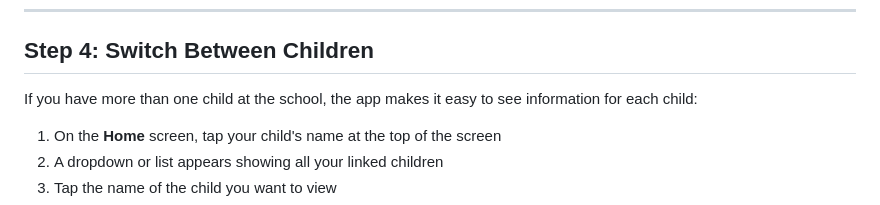
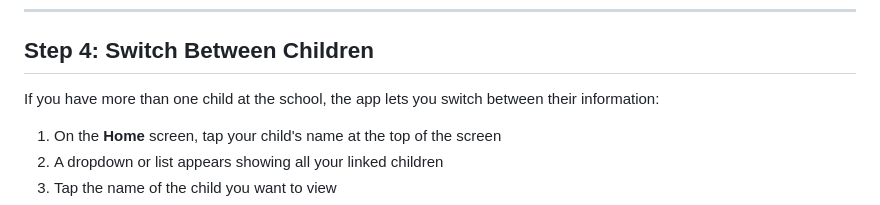
Before and after one commit to itmanjm/skoconnect-docs, a Markdown page: guides/parent-quick-start.md, the part around the change. Rendered like a GitHub page.

Commit message:
docs: fix forbidden word in parent quick start

```diff
--- a/guides/parent-quick-start.md
+++ b/guides/parent-quick-start.md
@@ -65,7 +65,7 @@ The bottom of the screen has five tabs for navigating the app:
 
 ## Step 4: Switch Between Children
 
-If you have more than one child at the school, the app makes it easy to see information for each child:
+If you have more than one child at the school, the app lets you switch between their information:
 
 1. On the **Home** screen, tap your child's name at the top of the screen
 2. A dropdown or list appears showing all your linked children
```
